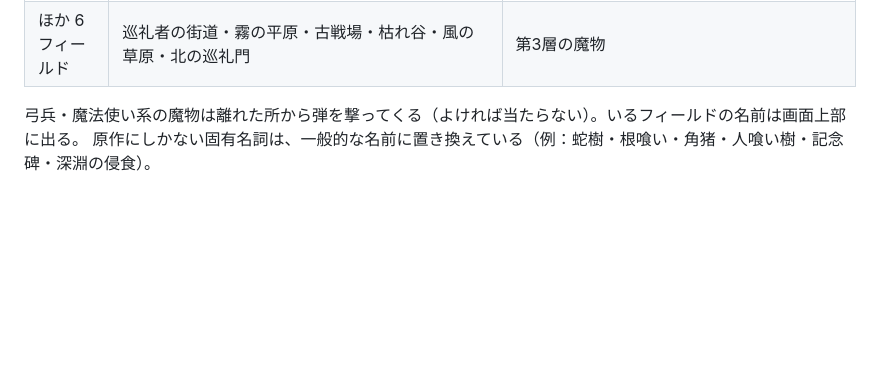
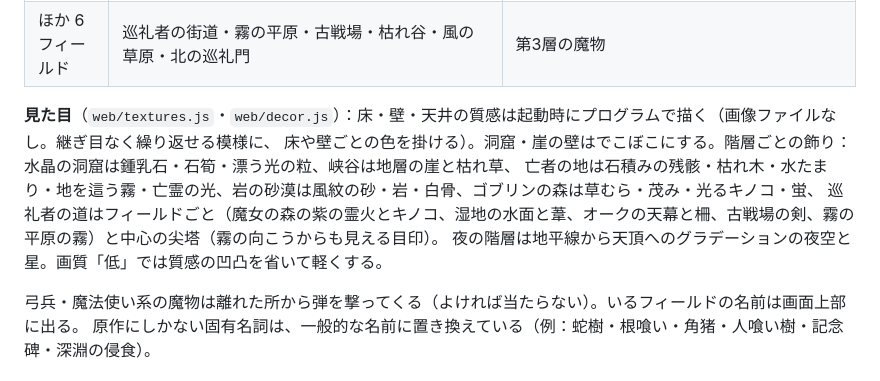
Before and after one commit to norenface/3Dtest, a Markdown page: README.md, the part around the change. GitHub-like rendering; blank space fills up the shorter version.

```diff
--- a/README.md
+++ b/README.md
@@ -96,6 +96,12 @@ npm run android:build            # web/ を android/ にコピーして、デバ
 | 緑尾の湿地 | 足を取られて移動が遅くなる | 根喰い・蛇樹など |
 | 石像の遺跡 | 無名の石像だけが出る | 無名の石像（7） |
 | ほか 6 フィールド | 巡礼者の街道・霧の平原・古戦場・枯れ谷・風の草原・北の巡礼門 | 第3層の魔物 |
+
+**見た目**（`web/textures.js`・`web/decor.js`）：床・壁・天井の質感は起動時にプログラムで描く（画像ファイルなし。継ぎ目なく繰り返せる模様に、
+床や壁ごとの色を掛ける）。洞窟・崖の壁はでこぼこにする。階層ごとの飾り：水晶の洞窟は鍾乳石・石筍・漂う光の粒、峡谷は地層の崖と枯れ草、
+亡者の地は石積みの残骸・枯れ木・水たまり・地を這う霧・亡霊の光、岩の砂漠は風紋の砂・岩・白骨、ゴブリンの森は草むら・茂み・光るキノコ・蛍、
+巡礼者の道はフィールドごと（魔女の森の紫の霊火とキノコ、湿地の水面と葦、オークの天幕と柵、古戦場の剣、霧の平原の霧）と中心の尖塔（霧の向こうからも見える目印）。
+夜の階層は地平線から天頂へのグラデーションの夜空と星。画質「低」では質感の凹凸を省いて軽くする。
 
 弓兵・魔法使い系の魔物は離れた所から弾を撃ってくる（よければ当たらない）。いるフィールドの名前は画面上部に出る。
 原作にしかない固有名詞は、一般的な名前に置き換えている（例：蛇樹・根喰い・角猪・人喰い樹・記念碑・深淵の侵食）。
```
Also changed, not shown: docs/screenshots/dungeon_looks.png (added), 5 other files.
